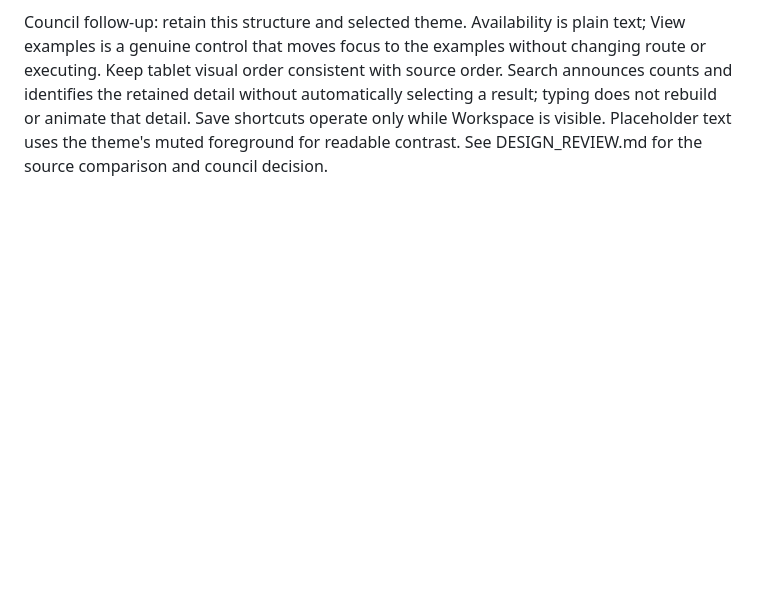
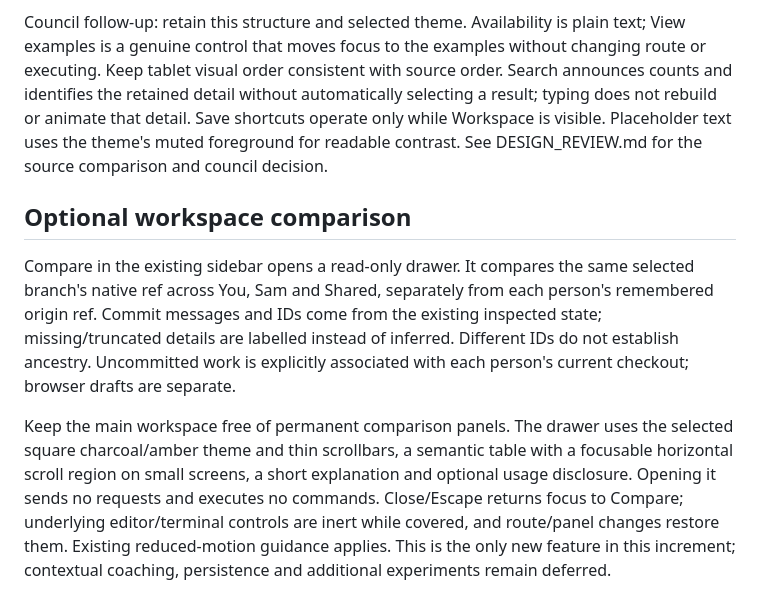
Before and after one commit to blakc-coffee/gitcraft, a Markdown page: DESIGN.md, the part around the change. GitHub-like rendering; blank space fills up the shorter version.

```diff
--- a/DESIGN.md
+++ b/DESIGN.md
@@ -17,3 +17,9 @@ Use existing frontend-standards, product-design-quality and Impeccable guidance.
 Research: [Primer underline navigation](https://primer.style/product/components/underline-nav/) supports navigation between related views; [NN/g progressive disclosure](https://www.nngroup.com/articles/progressive-disclosure/) supports keeping secondary detail available without displaying everything at once; [NN/g menu design](https://www.nngroup.com/articles/menu-design/) supports visible navigation and clear current location. The official [Impeccable](https://github.com/pbakaus/impeccable) and [Taste Skill](https://github.com/Leonxlnx/taste-skill) sources were reviewed before choosing the installed guidance. These principles inform the design; learner preference and learning effectiveness still need direct testing.
 
 Council follow-up: retain this structure and selected theme. Availability is plain text; View examples is a genuine control that moves focus to the examples without changing route or executing. Keep tablet visual order consistent with source order. Search announces counts and identifies the retained detail without automatically selecting a result; typing does not rebuild or animate that detail. Save shortcuts operate only while Workspace is visible. Placeholder text uses the theme's muted foreground for readable contrast. See DESIGN_REVIEW.md for the source comparison and council decision.
+
+## Optional workspace comparison
+
+Compare in the existing sidebar opens a read-only drawer. It compares the same selected branch's native ref across You, Sam and Shared, separately from each person's remembered origin ref. Commit messages and IDs come from the existing inspected state; missing/truncated details are labelled instead of inferred. Different IDs do not establish ancestry. Uncommitted work is explicitly associated with each person's current checkout; browser drafts are separate.
+
+Keep the main workspace free of permanent comparison panels. The drawer uses the selected square charcoal/amber theme and thin scrollbars, a semantic table with a focusable horizontal scroll region on small screens, a short explanation and optional usage disclosure. Opening it sends no requests and executes no commands. Close/Escape returns focus to Compare; underlying editor/terminal controls are inert while covered, and route/panel changes restore them. Existing reduced-motion guidance applies. This is the only new feature in this increment; contextual coaching, persistence and additional experiments remain deferred.
```
Also changed, not shown: README.md (+11 -0 lines), design-qa.md (+6 -0 lines), docs/screenshots/compare-workspaces.png (added), 5 other files.
